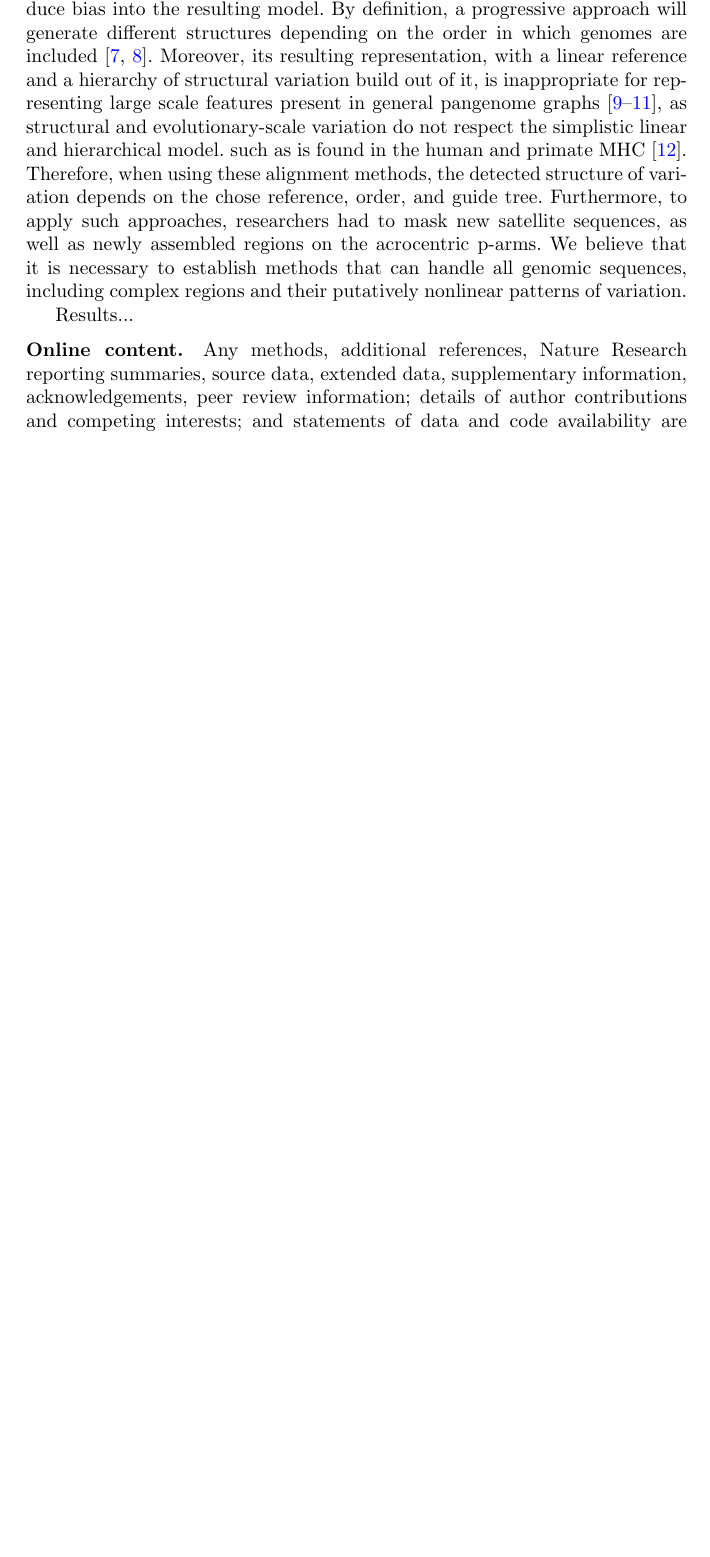
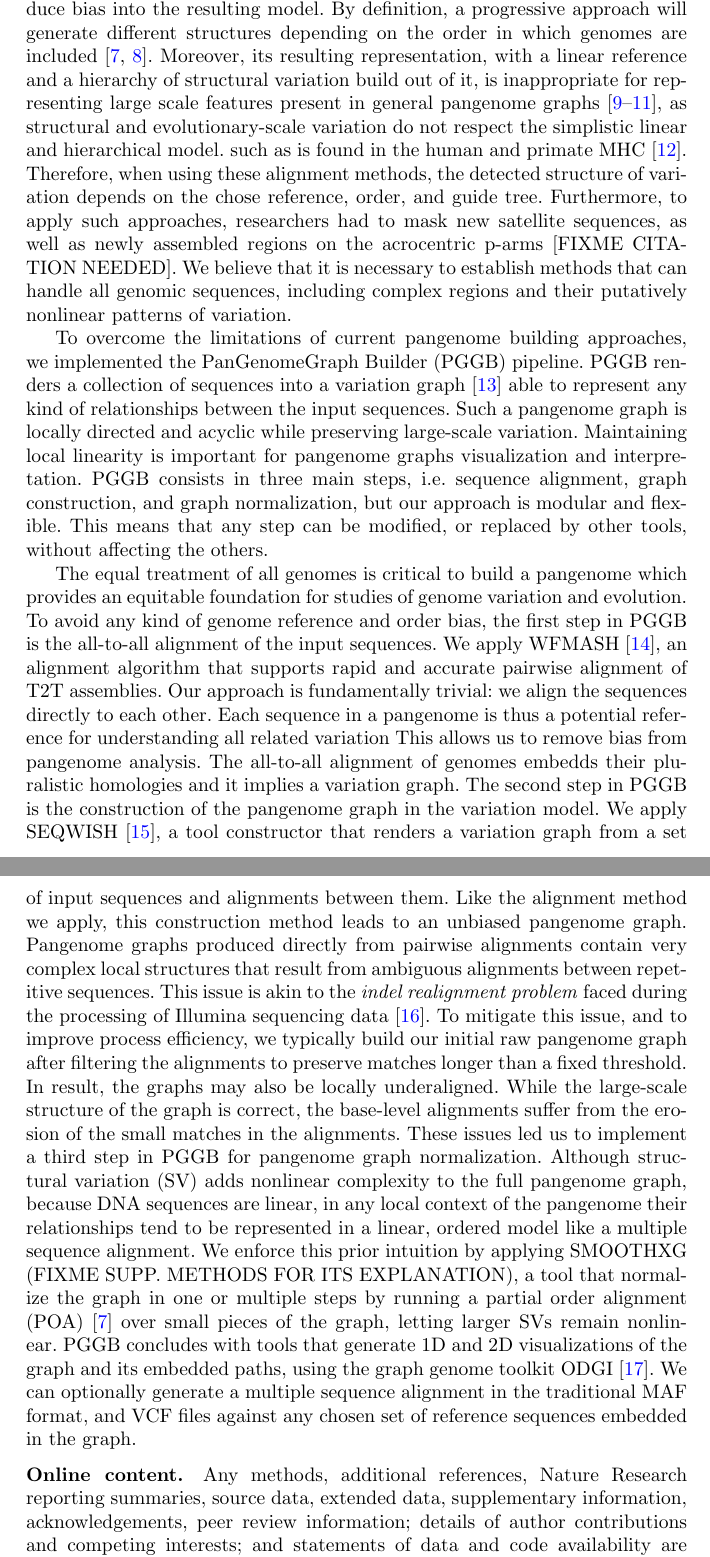
Before and after one commit to pangenome/pggb-paper, a LaTeX paper (manuscript/sn-article.tex): part of page 2 of 5 before the commit and two parts of pages 2 and 3 of 6 after it, the two joined at a grey line, cut so that both start at the same text, the shorter picture padded with empty space. Compiled offline with pdfLaTeX.

Commit message:
PGGB main steps

```diff
--- a/manuscript/sn-article.tex
+++ b/manuscript/sn-article.tex
@@ -153,10 +153,40 @@ as structural and evolutionary-scale variation do not respect the simplistic lin
 %This produces a simple DAG, with a linear reference and a hierarchy of structural variation build out of it.A guide tree has sense when considering distantly-related groups, but it breaks down within species or in the case of incomplete lineage sorting,
 such as is found in the human and primate MHC~\cite{Scally2012}.
 Therefore, when using these alignment methods, the detected structure of variation depends on the chose reference, order, and guide tree.
-Furthermore, to apply such approaches, researchers had to mask new satellite sequences, as well as newly assembled regions on the acrocentric p-arms.
+Furthermore, to apply such approaches, researchers had to mask new satellite sequences, as well as newly assembled regions on the acrocentric p-arms [FIXME CITATION NEEDED].
 %fixme other pangenome building pipelines in the introduction?
 We believe that it is necessary to establish methods that can handle all genomic sequences, including complex regions and their putatively nonlinear patterns of variation.
 
+To overcome the limitations of current pangenome building approaches, we implemented the PanGenomeGraph Builder (PGGB) pipeline.
+PGGB renders a collection of sequences into a variation graph~\cite{Garrison2018} able to represent any kind of relationships between the input sequences.
+Such a pangenome graph is locally directed and acyclic while preserving large-scale variation.
+Maintaining local linearity is important for pangenome graphs visualization and interpretation.
+PGGB consists in three main steps, i.e. sequence alignment, graph construction, and graph normalization, but our approach is modular and flexible.
+This means that any step can be modified, or replaced by other tools, without affecting the others.
+
+The equal treatment of all genomes is critical to build a pangenome which provides an equitable foundation for studies of genome variation and evolution.
+To avoid any kind of genome reference and order bias, the first step in PGGB is the all-to-all alignment of the input sequences.
+We apply WFMASH~\cite{Guarracino_wfmash_2021}, an alignment algorithm that supports rapid and accurate pairwise alignment of T2T assemblies.
+Our approach is fundamentally trivial: we align the sequences directly to each other.
+Each sequence in a pangenome is thus a potential reference for understanding all related variation
+This allows us to remove bias from pangenome analysis.
+The all-to-all alignment of genomes embedds their pluralistic homologies and it implies a variation graph.
+The second step in PGGB is the construction of the pangenome graph in the variation model.
+We apply SEQWISH~\cite{Garrison2022}, a tool constructor that renders a variation graph from a set of input sequences and alignments between them.
+Like the alignment method we apply, this construction method leads to an unbiased pangenome graph.
+Pangenome graphs produced directly from pairwise alignments contain very complex local structures that result from ambiguous alignments between repetitive sequences.
+This issue is akin to the \textit{indel realignment problem} faced during the processing of Illumina sequencing data~\cite{Mose2019}.
+To mitigate this issue, and to improve process efficiency, we typically build our initial raw pangenome graph after
+filtering the alignments to preserve matches longer than a fixed threshold.
+In result, the graphs may also be locally underaligned.
+While the large-scale structure of the graph is correct, the base-level alignments suffer from the erosion of the small matches in the alignments.
+These issues led us to implement a third step in PGGB for pangenome graph normalization.
+Although structural variation (SV) adds nonlinear complexity to the full pangenome graph, because DNA sequences are linear, in
+any local context of the pangenome their relationships tend to be represented in a linear, ordered model like a multiple sequence alignment.
+We enforce this prior intuition by applying SMOOTHXG (FIXME SUPP. METHODS FOR ITS EXPLANATION), a tool that normalize the
+graph in one or multiple steps by running a partial order alignment (POA)~\cite{Lee2002} over small pieces of the graph, letting larger SVs remain nonlinear.
+PGGB concludes with tools that generate 1D and 2D visualizations of the graph and its embedded paths, using the graph genome toolkit ODGI~\cite{Guarracino2021}.
+We can optionally generate a multiple sequence alignment in the traditional MAF format, and VCF files against any chosen set of reference sequences embedded in the graph.
 %The Introduction section, of referenced text \cite{bib1} expands on the background of the work (some overlap with the Abstract is acceptable).
 %The introduction should not include subheadings.
 
@@ -166,7 +196,7 @@ We believe that it is necessary to establish methods that can handle all genomic
 
 %\section*{Results}\label{results}
 
-Results...
+
 
 %fixme graph statistics, graph compression, precision/recall/F1-score
 
```
Also changed, not shown: manuscript/sn-bibliography.bib (+35 -0 lines), manuscript/sn-article.tex (2 more changed lines).
